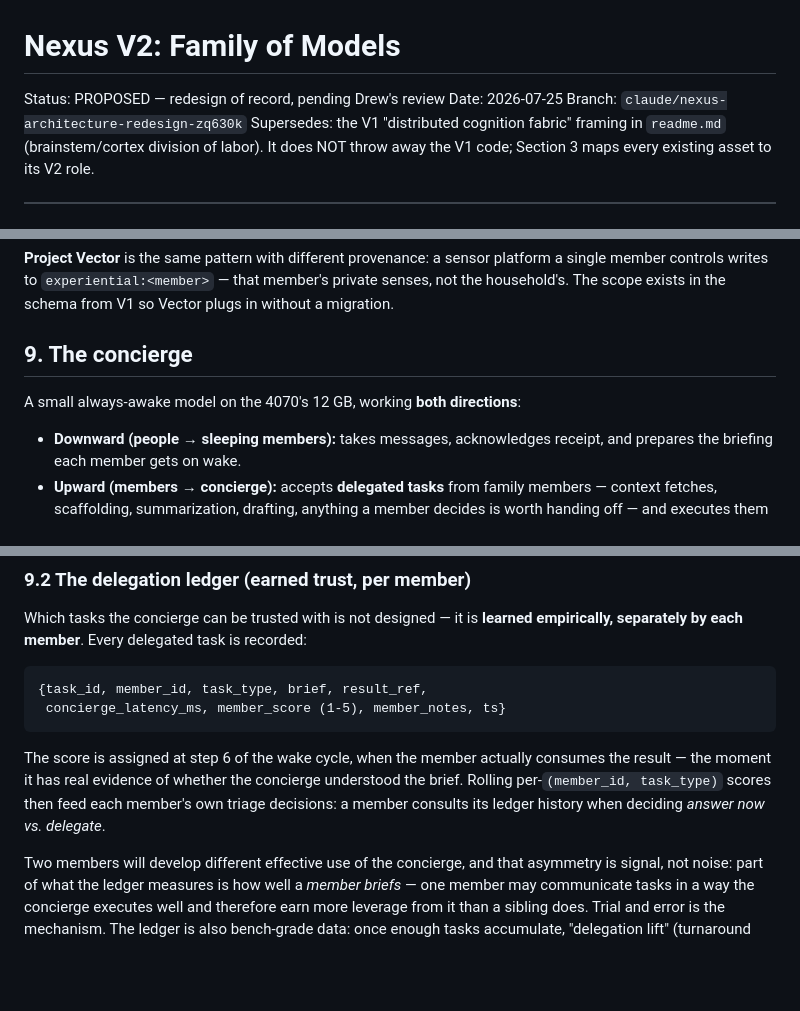
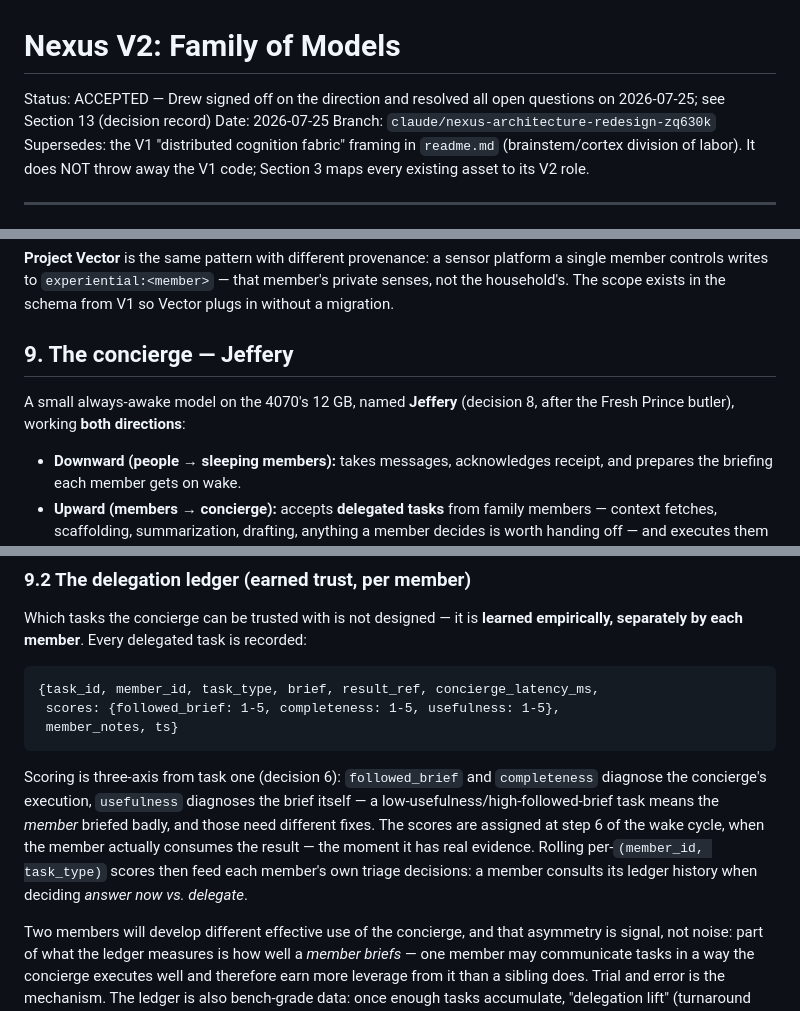
Before and after one commit to Ginkobaloba/ProjectNexus, a Markdown page: docs/architecture_v2_family_of_models.md, 3 parts joined by grey strips. Drawn GitHub-style; blank space fills up the shorter version.

````diff
--- a/docs/architecture_v2_family_of_models.md
+++ b/docs/architecture_v2_family_of_models.md
@@ -1,6 +1,6 @@
 # Nexus V2: Family of Models
 
-Status: PROPOSED — redesign of record, pending Drew's review
+Status: ACCEPTED — Drew signed off on the direction and resolved all open questions on 2026-07-25; see Section 13 (decision record)
 Date: 2026-07-25
 Branch: `claude/nexus-architecture-redesign-zq630k`
 Supersedes: the V1 "distributed cognition fabric" framing in `readme.md` (brainstem/cortex division of labor). It does NOT throw away the V1 code; Section 3 maps every existing asset to its V2 role.
@@ -174,9 +174,9 @@ The original peripheral-nervous-system idea survives intact, re-pointed at share
 
 **Project Vector** is the same pattern with different provenance: a sensor platform a single member controls writes to `experiential:<member>` — that member's private senses, not the household's. The scope exists in the schema from V1 so Vector plugs in without a migration.
 
-## 9. The concierge
+## 9. The concierge — Jeffery
 
-A small always-awake model on the 4070's 12 GB, working **both directions**:
+A small always-awake model on the 4070's 12 GB, named **Jeffery** (decision 8, after the Fresh Prince butler), working **both directions**:
 
 - **Downward (people → sleeping members):** takes messages, acknowledges receipt, and prepares the briefing each member gets on wake.
 - **Upward (members → concierge):** accepts **delegated tasks** from family members — context fetches, scaffolding, summarization, drafting, anything a member decides is worth handing off — and executes them while the member is off the GPU.
@@ -201,11 +201,12 @@ Residency slices become triage-and-dispatch rather than end-to-end completion: a
 Which tasks the concierge can be trusted with is not designed — it is **learned empirically, separately by each member**. Every delegated task is recorded:
 
 ```
-{task_id, member_id, task_type, brief, result_ref,
- concierge_latency_ms, member_score (1-5), member_notes, ts}
+{task_id, member_id, task_type, brief, result_ref, concierge_latency_ms,
+ scores: {followed_brief: 1-5, completeness: 1-5, usefulness: 1-5},
+ member_notes, ts}
 ```
 
-The score is assigned at step 6 of the wake cycle, when the member actually consumes the result — the moment it has real evidence of whether the concierge understood the brief. Rolling per-`(member_id, task_type)` scores then feed each member's own triage decisions: a member consults its ledger history when deciding *answer now vs. delegate*.
+Scoring is three-axis from task one (decision 6): `followed_brief` and `completeness` diagnose the concierge's execution, `usefulness` diagnoses the brief itself — a low-usefulness/high-followed-brief task means the *member* briefed badly, and those need different fixes. The scores are assigned at step 6 of the wake cycle, when the member actually consumes the result — the moment it has real evidence. Rolling per-`(member_id, task_type)` scores then feed each member's own triage decisions: a member consults its ledger history when deciding *answer now vs. delegate*.
 
 Two members will develop different effective use of the concierge, and that asymmetry is signal, not noise: part of what the ledger measures is how well a *member briefs* — one member may communicate tasks in a way the concierge executes well and therefore earn more leverage from it than a sibling does. Trial and error is the mechanism. The ledger is also bench-grade data: once enough tasks accumulate, "delegation lift" (turnaround time and answer quality with vs. without the concierge) becomes a pre-registerable metric in the `bench/eval/` harness.
 
````
Also changed, not shown: other parts of docs/architecture_v2_family_of_models.md (+34 -15 lines).
